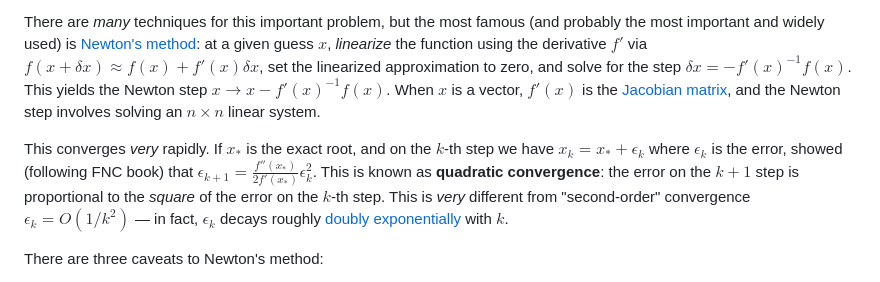
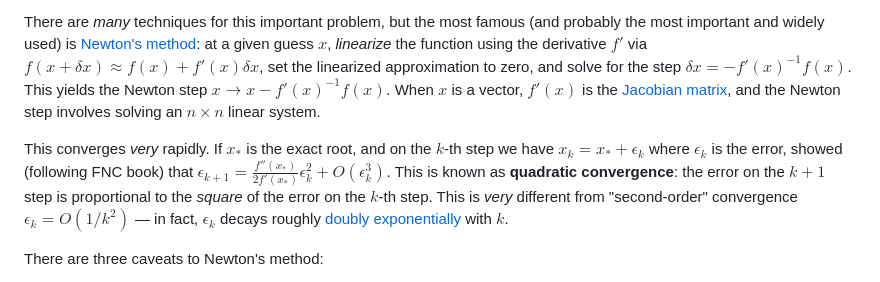
Before and after one commit to mitmath/numerical_hub, a Markdown page: README.md, the part around the change. GitHub-like rendering.

Commit message:
equation fix

```diff
--- a/README.md
+++ b/README.md
@@ -217,7 +217,7 @@ Overview of the big picture of quadrature algorithms: Clenshaw–Curtis is not t
 
 There are *many* techniques for this important problem, but the most famous (and probably the most important and widely used) is [Newton's method](https://en.wikipedia.org/wiki/Newton%27s_method): at a given guess $x$, *linearize* the function using the derivative $f'$ via $f(x+\delta x) \approx f(x) + f'(x) \delta x$, set the linearized approximation to zero, and solve for the step $\delta x = - f'(x)^{-1} f(x)$.  This yields the Newton step $\boxed{x \to x - f'(x)^{-1} f(x)}$.   When $x$ is a vector, $f'(x)$ is the [Jacobian matrix](https://en.wikipedia.org/wiki/Jacobian_matrix_and_determinant), and the Newton step involves solving an $n \times n$ linear system.
 
-This converges *very* rapidly.  If $x_*$ is the exact root, and on the $k$-th step we have $x_k = x_* + \epsilon_k$ where $\epsilon_k$ is the error, showed (following FNC book) that $\epsilon_{k+1} = \frac{f''(x_*)}{2f'(x_*)} \epsilon_k^2$.   This is known as **quadratic convergence**: the error on the $k+1$ step is proportional to the *square* of the error on the $k$-th step.   This is *very* different from "second-order" convergence $\epsilon_k = O(1/k^2)$ — in fact, $\epsilon_k$ decays roughly [doubly exponentially](https://en.wikipedia.org/wiki/Double_exponential_function) with $k$.
+This converges *very* rapidly.  If $`x_*`$ is the exact root, and on the $k$-th step we have $`x_k = x_* + \epsilon_k`$ where $\epsilon_k$ is the error, showed (following FNC book) that $`\epsilon_{k+1} = \frac{f''(x_*)}{2f'(x_*)} \epsilon_k^2 + O(\epsilon_k^3)`$.   This is known as **quadratic convergence**: the error on the $k+1$ step is proportional to the *square* of the error on the $k$-th step.   This is *very* different from "second-order" convergence $\epsilon_k = O(1/k^2)$ — in fact, $\epsilon_k$ decays roughly [doubly exponentially](https://en.wikipedia.org/wiki/Double_exponential_function) with $k$.
 
 There are three caveats to Newton's method:
 * You need a sufficiently good initial guess. Far from the root, Newton's method can go crazy, and its convergence behavior is famously a [Newton fractal](https://en.wikipedia.org/wiki/Newton_fractal).   A good guess is easier for [numerical continuation](https://en.wikipedia.org/wiki/Numerical_continuation) problems, where you are finding the root $x(p)$ as a function of some parameter $p$ of $f(x,p) = 0$ (an [implicit function](https://en.wikipedia.org/wiki/Implicit_function)) — given any such root, you can use $x(p)$ as a starting guess for Newton iteration at $p + \delta p$.   "Continuation methods" (also called "homotopy continuation") try to solve hard problems by continuously connecting them to easier problems via some parameter p, using the solution at an "easy" p as a starting point to track the solution to a "hard" $p$.
```
